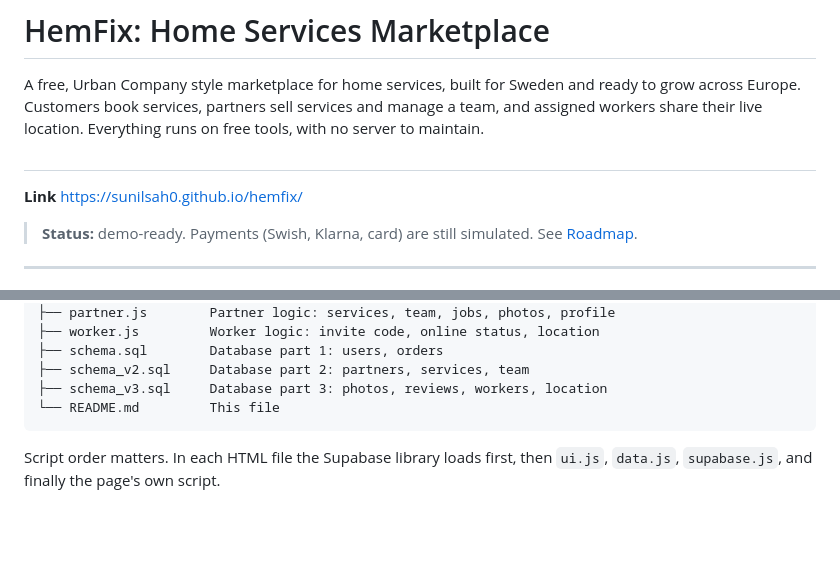
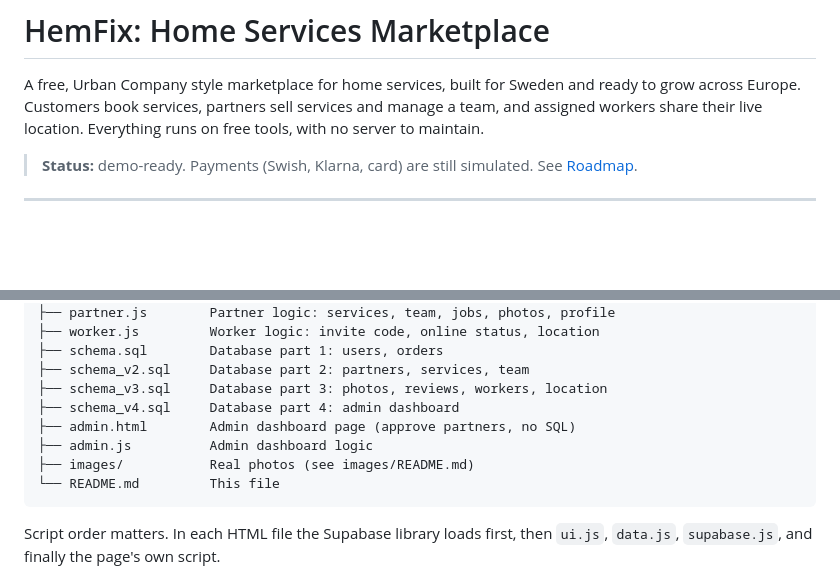
Before and after one commit to sunilsah0/hemfix, a Markdown page: README.md, 2 parts joined by grey strips. GitHub-like rendering; blank space fills up the shorter version.

````diff
--- a/README.md
+++ b/README.md
@@ -1,10 +1,6 @@
 # HemFix: Home Services Marketplace
 
 A free, Urban Company style marketplace for home services, built for Sweden and ready to grow across Europe. Customers book services, partners sell services and manage a team, and assigned workers share their live location. Everything runs on free tools, with no server to maintain.
-##
- **Link**
- https://sunilsah0.github.io/hemfix/
-
 
 > **Status:** demo-ready. Payments (Swish, Klarna, card) are still simulated. See [Roadmap](#roadmap).
 
@@ -67,6 +63,10 @@ hemfix/
 ├── schema.sql        Database part 1: users, orders
 ├── schema_v2.sql     Database part 2: partners, services, team
 ├── schema_v3.sql     Database part 3: photos, reviews, workers, location
+├── schema_v4.sql     Database part 4: admin dashboard
+├── admin.html        Admin dashboard page (approve partners, no SQL)
+├── admin.js          Admin dashboard logic
+├── images/           Real photos (see images/README.md)
 └── README.md         This file
 ```
 
````
Also changed, not shown: other parts of README.md (+47 -0 lines).
